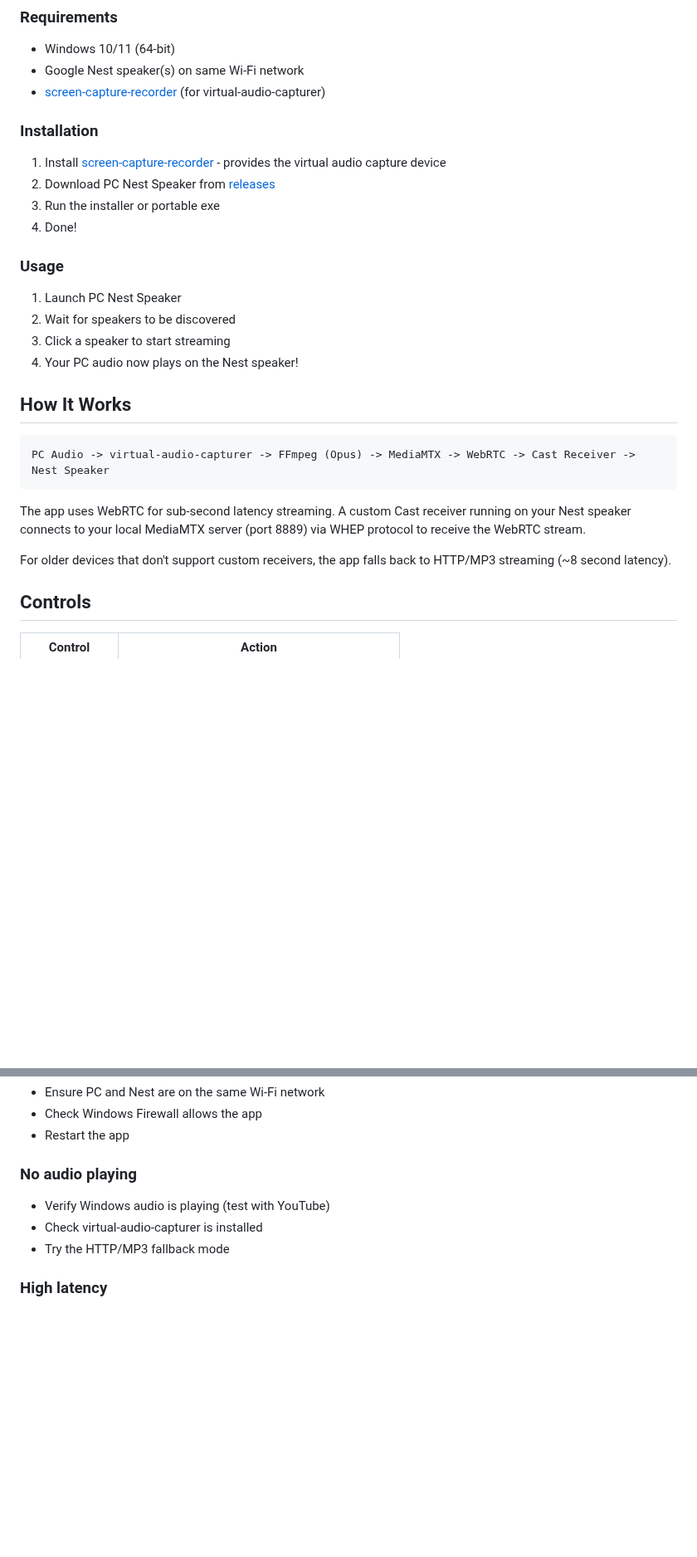
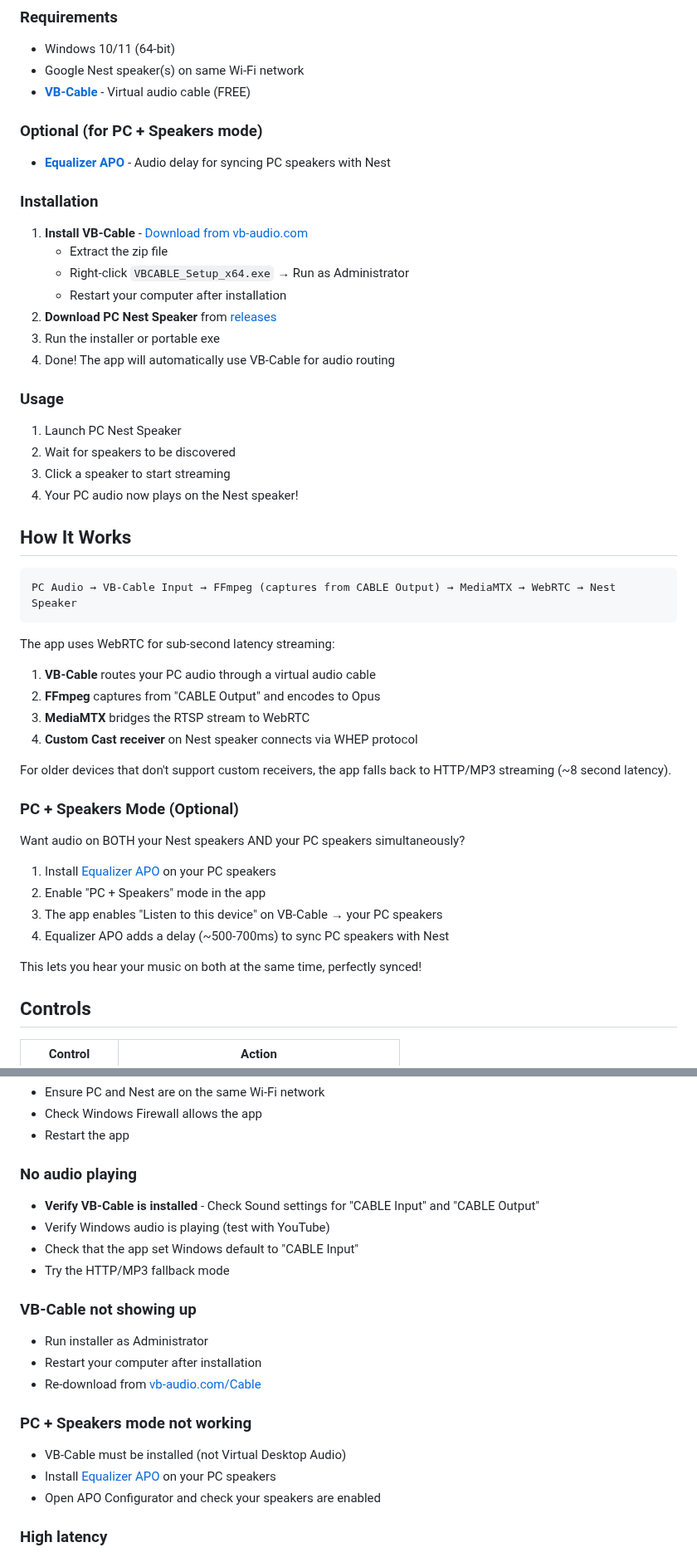
Before and after one commit to Kepners/pcnestspeaker, a Markdown page: README.md, 2 parts joined by grey strips. Shown at 83% size. Rendered like a GitHub page; blank space fills up the shorter version.

````diff
--- a/README.md
+++ b/README.md
@@ -23,14 +23,21 @@ Stream Windows system audio to Google Nest speakers over Wi-Fi with sub-second l
 
 - Windows 10/11 (64-bit)
 - Google Nest speaker(s) on same Wi-Fi network
-- [screen-capture-recorder](https://github.com/rdp/screen-capture-recorder-to-video-windows-free/releases) (for virtual-audio-capturer)
+- **[VB-Cable](https://vb-audio.com/Cable/)** - Virtual audio cable (FREE)
+
+### Optional (for PC + Speakers mode)
+
+- **[Equalizer APO](https://sourceforge.net/projects/equalizerapo/)** - Audio delay for syncing PC speakers with Nest
 
 ### Installation
 
-1. Install [screen-capture-recorder](https://github.com/rdp/screen-capture-recorder-to-video-windows-free/releases) - provides the virtual audio capture device
-2. Download PC Nest Speaker from [releases](https://github.com/Kepners/pcnestspeaker/releases)
+1. **Install VB-Cable** - [Download from vb-audio.com](https://vb-audio.com/Cable/)
+   - Extract the zip file
+   - Right-click `VBCABLE_Setup_x64.exe` → Run as Administrator
+   - Restart your computer after installation
+2. **Download PC Nest Speaker** from [releases](https://github.com/Kepners/pcnestspeaker/releases)
 3. Run the installer or portable exe
-4. Done!
+4. Done! The app will automatically use VB-Cable for audio routing
 
 ### Usage
 
@@ -42,12 +49,27 @@ Stream Windows system audio to Google Nest speakers over Wi-Fi with sub-second l
 ## How It Works
 
 ```
-PC Audio -> virtual-audio-capturer -> FFmpeg (Opus) -> MediaMTX -> WebRTC -> Cast Receiver -> Nest Speaker
+PC Audio → VB-Cable Input → FFmpeg (captures from CABLE Output) → MediaMTX → WebRTC → Nest Speaker
 ```
 
-The app uses WebRTC for sub-second latency streaming. A custom Cast receiver running on your Nest speaker connects to your local MediaMTX server (port 8889) via WHEP protocol to receive the WebRTC stream.
+The app uses WebRTC for sub-second latency streaming:
+1. **VB-Cable** routes your PC audio through a virtual audio cable
+2. **FFmpeg** captures from "CABLE Output" and encodes to Opus
+3. **MediaMTX** bridges the RTSP stream to WebRTC
+4. **Custom Cast receiver** on Nest speaker connects via WHEP protocol
 
 For older devices that don't support custom receivers, the app falls back to HTTP/MP3 streaming (~8 second latency).
+
+### PC + Speakers Mode (Optional)
+
+Want audio on BOTH your Nest speakers AND your PC speakers simultaneously?
+
+1. Install [Equalizer APO](https://sourceforge.net/projects/equalizerapo/) on your PC speakers
+2. Enable "PC + Speakers" mode in the app
+3. The app enables "Listen to this device" on VB-Cable → your PC speakers
+4. Equalizer APO adds a delay (~500-700ms) to sync PC speakers with Nest
+
+This lets you hear your music on both at the same time, perfectly synced!
 
 ## Controls
 
@@ -89,9 +111,20 @@ Click a speaker, then Ctrl+click another speaker to create a stereo pair:
 - Restart the app
 
 ### No audio playing
+- **Verify VB-Cable is installed** - Check Sound settings for "CABLE Input" and "CABLE Output"
 - Verify Windows audio is playing (test with YouTube)
-- Check virtual-audio-capturer is installed
+- Check that the app set Windows default to "CABLE Input"
 - Try the HTTP/MP3 fallback mode
+
+### VB-Cable not showing up
+- Run installer as Administrator
+- Restart your computer after installation
+- Re-download from [vb-audio.com/Cable](https://vb-audio.com/Cable/)
+
+### PC + Speakers mode not working
+- VB-Cable must be installed (not Virtual Desktop Audio)
+- Install [Equalizer APO](https://sourceforge.net/projects/equalizerapo/) on your PC speakers
+- Open APO Configurator and check your speakers are enabled
 
 ### High latency
 - WebRTC mode provides sub-second latency
````
Also changed, not shown: docs/APP_DOCUMENTATION.md (+35 -4 lines).
